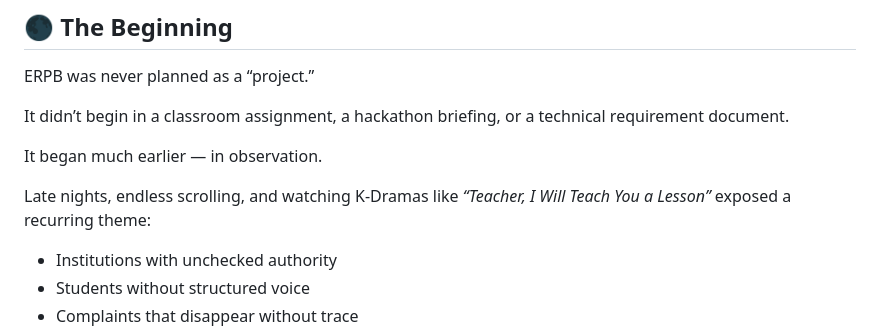
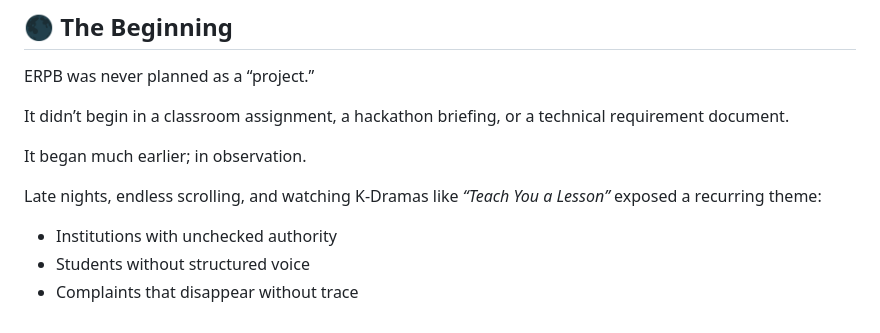
Before and after one commit to sanidhya2506/ERPB, a Markdown page: README.md, the part around the change. GitHub-like rendering.

Commit message:
Fix punctuation and wording in README.md

```diff
--- a/README.md
+++ b/README.md
@@ -14,9 +14,9 @@ ERPB was never planned as a “project.”
 
 It didn’t begin in a classroom assignment, a hackathon briefing, or a technical requirement document.
 
-It began much earlier — in observation.
+It began much earlier; in observation.
 
-Late nights, endless scrolling, and watching K-Dramas like *“Teacher, I Will Teach You a Lesson”* exposed a recurring theme:
+Late nights, endless scrolling, and watching K-Dramas like *“Teach You a Lesson”* exposed a recurring theme:
 
 - Institutions with unchecked authority
 - Students without structured voice
```
